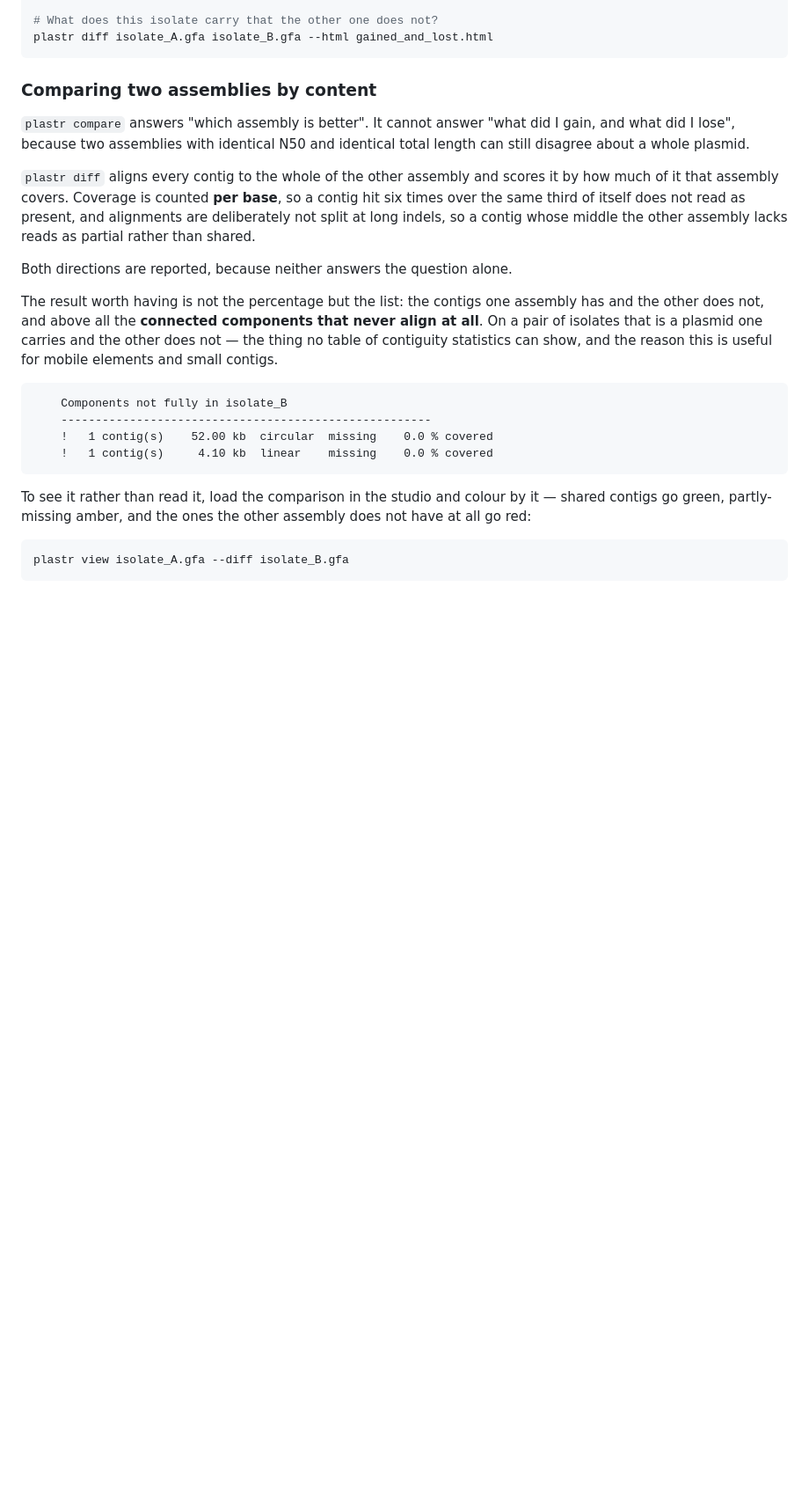
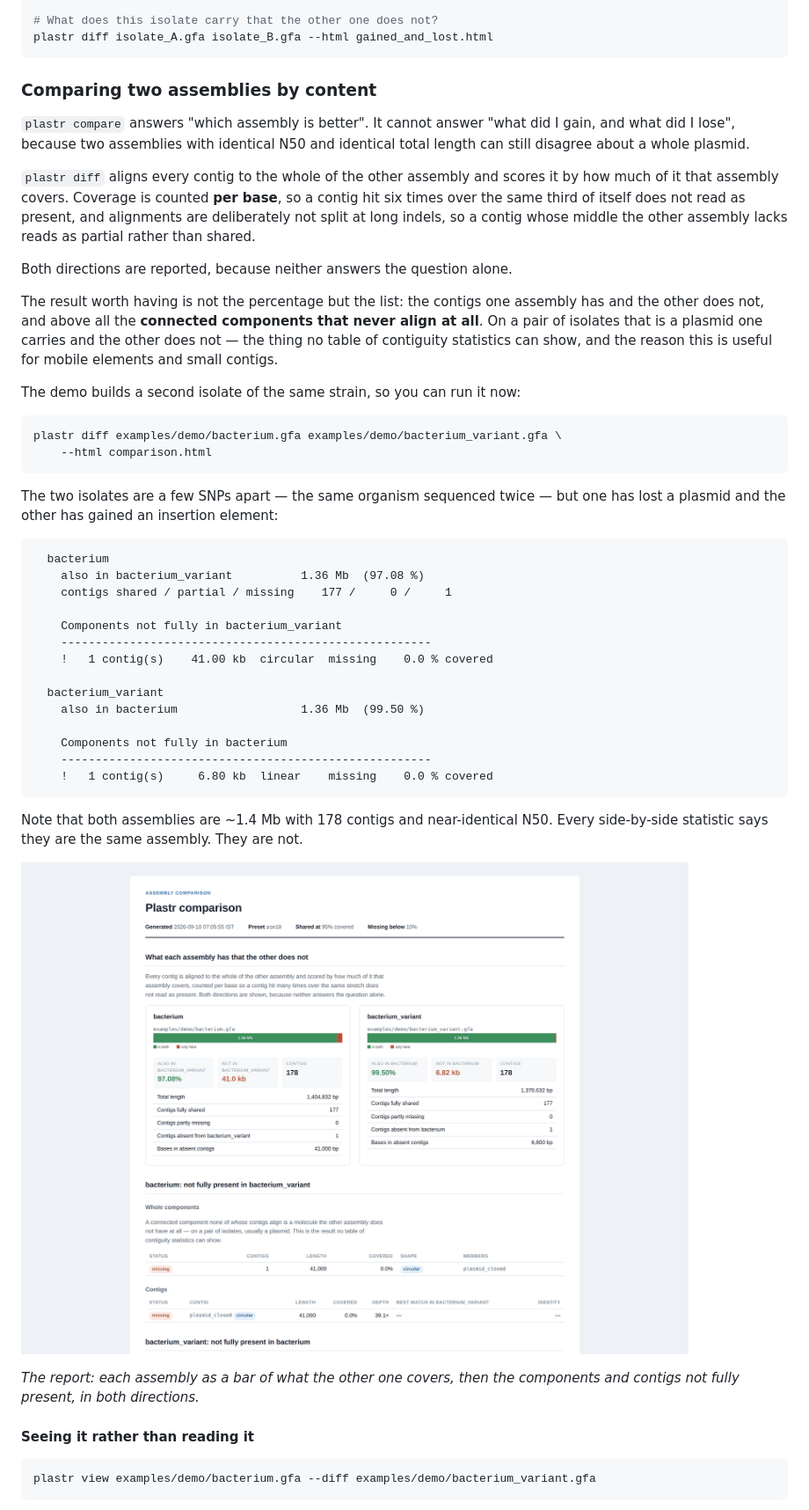
Before and after one commit to iowa69/plaster, a Markdown page: README.md, the part around one of its changes. Shown at 88% size. Drawn GitHub-style; pictures changed too: docs/images/diff-report.png (added); blank space fills up the shorter version.

````diff
--- a/README.md
+++ b/README.md
@@ -323,17 +324,43 @@ that never align at all**. On a pair of isolates that is a plasmid one carries
 and the other does not — the thing no table of contiguity statistics can show,
 and the reason this is useful for mobile elements and small contigs.
 
-```
-    Components not fully in isolate_B
-    ------------------------------------------------------
-    !   1 contig(s)    52.00 kb  circular  missing    0.0 % covered
-    !   1 contig(s)     4.10 kb  linear    missing    0.0 % covered
+The demo builds a second isolate of the same strain, so you can run it now:
+
+```bash
+plastr diff examples/demo/bacterium.gfa examples/demo/bacterium_variant.gfa \
+    --html comparison.html
 ```
 
-To see it rather than read it, load the comparison in the studio and colour by
-it — shared contigs go green, partly-missing amber, and the ones the other
-assembly does not have at all go red:
+The two isolates are a few SNPs apart — the same organism sequenced twice — but
+one has lost a plasmid and the other has gained an insertion element:
+
+```
+  bacterium
+    also in bacterium_variant          1.36 Mb  (97.08 %)
+    contigs shared / partial / missing    177 /     0 /     1
+
+    Components not fully in bacterium_variant
+    ------------------------------------------------------
+    !   1 contig(s)    41.00 kb  circular  missing    0.0 % covered
+
+  bacterium_variant
+    also in bacterium                  1.36 Mb  (99.50 %)
+
+    Components not fully in bacterium
+    ------------------------------------------------------
+    !   1 contig(s)     6.80 kb  linear    missing    0.0 % covered
+```
+
+Note that both assemblies are ~1.4 Mb with 178 contigs and near-identical N50.
+Every side-by-side statistic says they are the same assembly. They are not.
+
+![The comparison report](docs/images/diff-report.png)
+
+*The report: each assembly as a bar of what the other one covers, then the
+components and contigs not fully present, in both directions.*
+
+#### Seeing it rather than reading it
 
 ```bash
-plastr view isolate_A.gfa --diff isolate_B.gfa
+plastr view examples/demo/bacterium.gfa --diff examples/demo/bacterium_variant.gfa
 ```
````
Also changed, not shown: other parts of README.md (+8 -0 lines), docs/images/diff-view.png (added), 1 other file.
